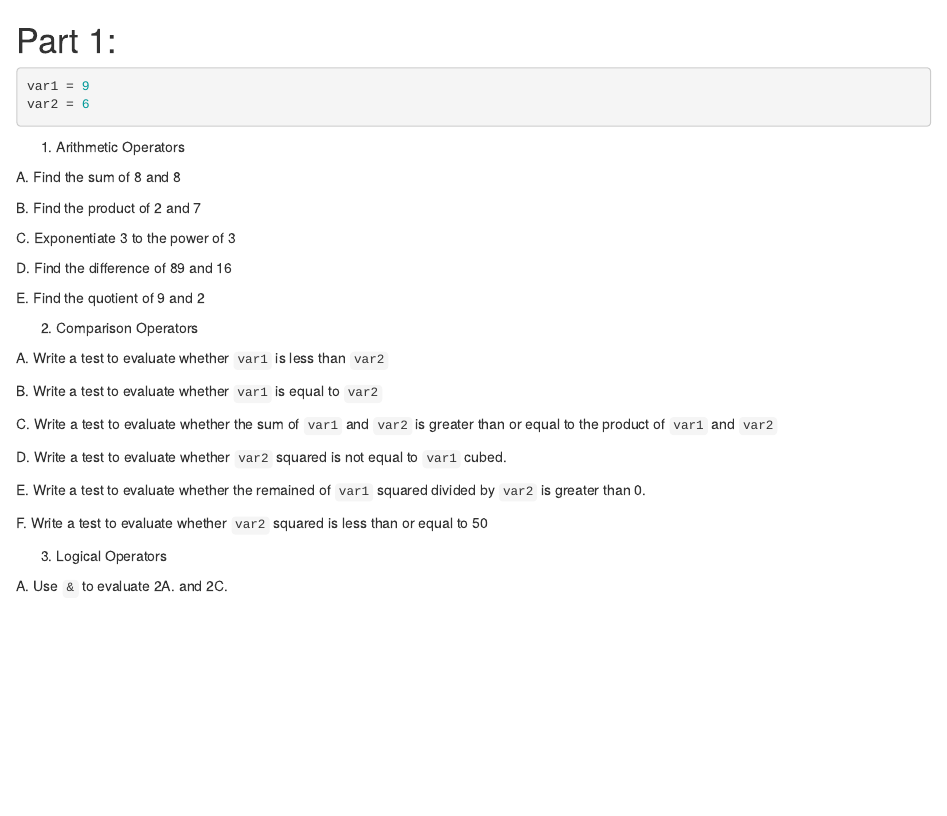
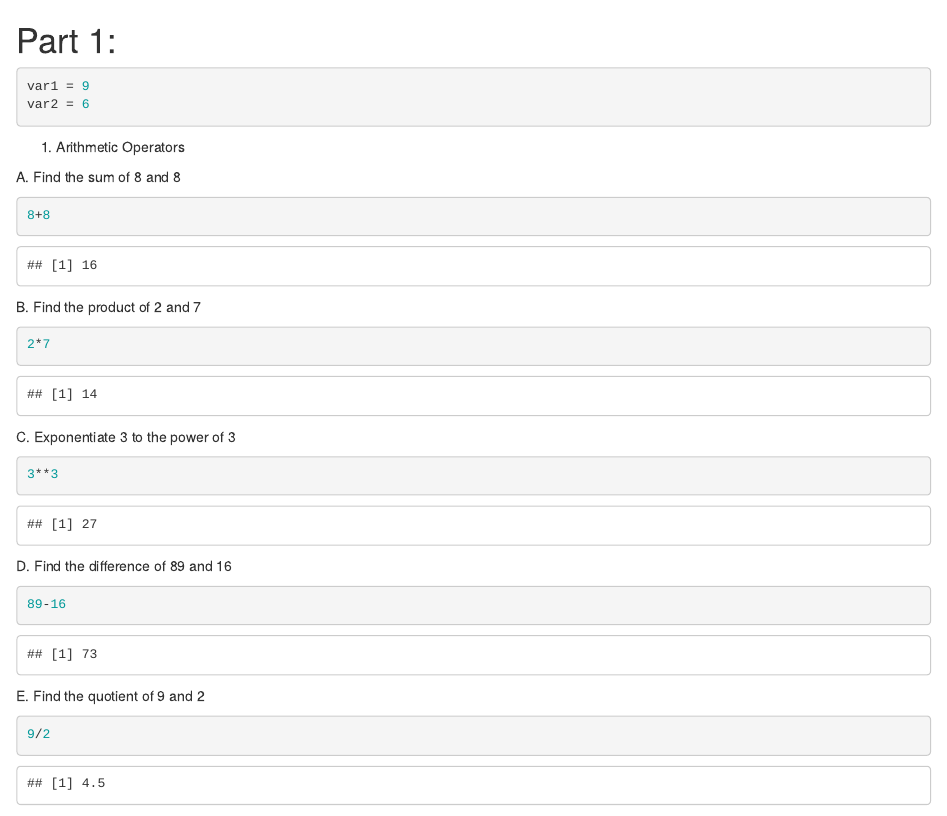
Before and after one commit to conxie/codingNCML_Wocs, an R Markdown document (Prisha/R Bootcamp/R Basics - 1/R Basics/Exercise_RBasics-1.Rmd): the page in a window 1100 px wide, from its top. Rendered offline with R 4.5, knitr and Pandoc, with nearby package versions.

Commit message:
updated file - ignore

````diff
--- a/Prisha/R Bootcamp/R Basics - 1/R Basics/Exercise_RBasics-1.Rmd
+++ b/Prisha/R Bootcamp/R Basics - 1/R Basics/Exercise_RBasics-1.Rmd
@@ -17,28 +17,30 @@ var2 = 6
 
  A. Find the sum of 8 and 8
 ```{r}
+8+8
 
 ```
 
  B. Find the product of 2 and 7
 ```{r}
+2*7
 
 ```
 
  C. Exponentiate 3 to the power of 3
 ```{r}
-
+3**3
 ```
 
  D. Find the difference of 89 and 16
 ```{r}
-
+89-16
 ```
 
  E. Find the quotient of 9 and 2
 
 ```{r}
-
+9/2
 ```
 
  2. Comparison Operators
````
Also changed, not shown: 1 other file.
